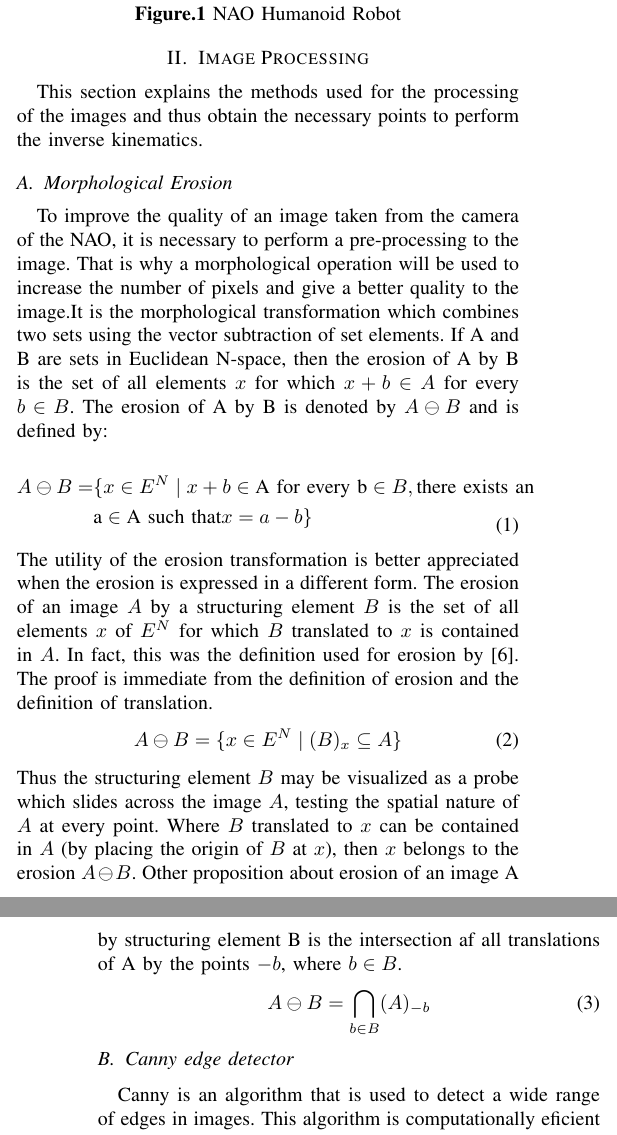
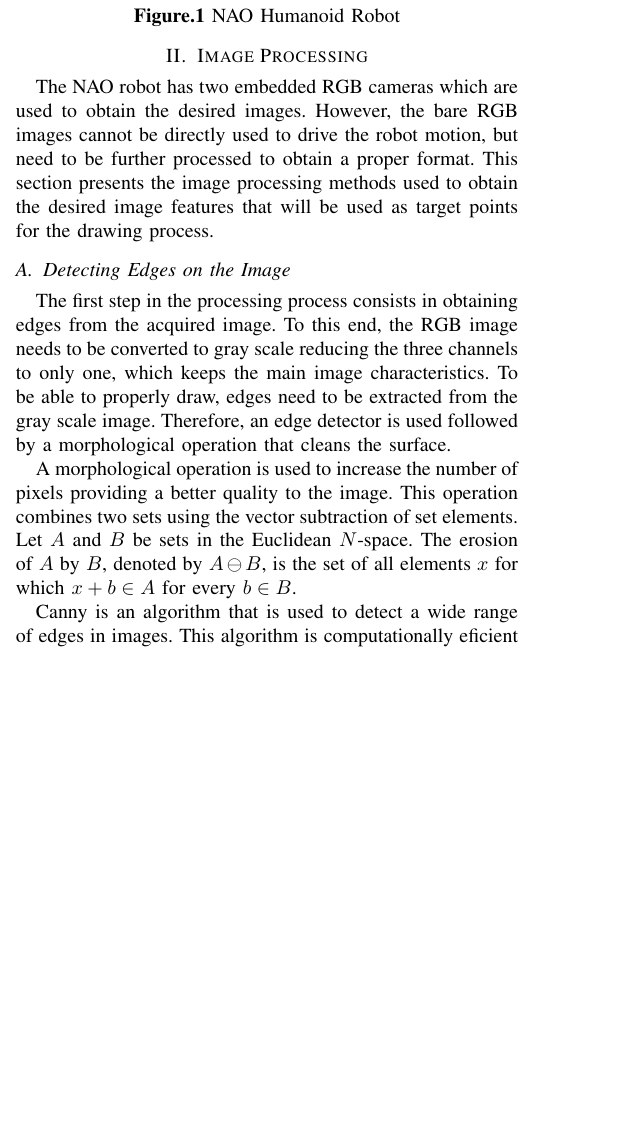
Before and after one commit to Josemaria95/paper-uni, a LaTeX paper (bare_conf.tex): two parts of the columns of pages 1 and 2 of 4 before the commit and part of one column of page 1 of 4 after it, the two joined at a grey line, cut so that both start at the same text, the shorter picture padded with empty space. Compiled offline with pdfLaTeX; a missing font is replaced by an installed copy or a similar font; a LaTeX package or settings file that is missing is left out.

Commit message:
Minor changes

```diff
--- a/bare_conf.tex
+++ b/bare_conf.tex
@@ -50,29 +53,32 @@ of facial features.
 \section{Image Processing}
 \label{sec:methodology}
 
-This section explains the methods used for the processing of the images and thus obtain the necessary points to perform the inverse kinematics.
+The NAO robot has two embedded RGB cameras which are used to obtain the desired images. However, the bare RGB images cannot be directly used to drive the robot motion, but need to be further processed to obtain a proper format. This section presents the image processing methods used to obtain the desired image features that will be used as target points for the drawing process.
 
-\subsection{Morphological Erosion}
+\subsection{Detecting Edges on the Image}
 
-To improve the quality of an image taken from the camera of the NAO, it is necessary to perform a pre-processing to the image. That is why a morphological operation will be used to increase the number of pixels and give a better quality to the image.It is the morphological transformation which combines two sets using the vector subtraction of set elements. If A and B are sets in Euclidean N-space, then the erosion of A by B is the set of all elements $x$ for which $x + b \in A$ for every $b \in B$. The erosion of A by B is denoted by $A \ominus B$ and is defined by:
+The first step in the processing process consists in obtaining edges from the acquired image. To this end, the RGB image needs to be converted to gray scale reducing the three channels to only one, which keeps the main image characteristics. To be able to properly draw, edges need to be extracted from the gray scale image. Therefore, an edge detector is used followed by a morphological operation that cleans the surface.
 
-\begin{equation}
-\begin{split}
-A \ominus B = &\{
-x \in E^{N} \mid x + b \in  \textrm{A for every b}  \in B, \textrm{there exists an}\\
-& \textrm{a} \in \textrm{A such that} x = a - b\}
-\end{split}
-\end{equation}
-The utility of the erosion transformation is better appreciated when the erosion is expressed in a different form. The erosion of an image $A$ by a structuring element $B$ is the set of all elements $x$ of $E^{N}$ for which $B$ translated to $x$ is contained in $A$. In fact, this was the definition used for erosion by \cite{ref6}. The proof is immediate from the definition of erosion and the definition of translation.
-\begin{equation}
-A \ominus B =\{x \in E^{N} \mid (B)_{x} \subseteq A \}
-\end{equation}
-Thus the structuring element $B$ may be visualized as a probe which slides across the image $A$, testing the spatial nature of $A$ at every point. Where $B$ translated to $x$ can be contained in $A$ (by placing the origin of $B$ at $x$), then $x$ belongs to the erosion $A \ominus B$.
-Other proposition about erosion of an image A by structuring element B is the intersection af all translations of A by the points $-b$, where $b \in B$.
-\begin{equation}
-A \ominus B = \bigcap_{b \in B} (A)_{-b}
-\end{equation}
-\subsection{Canny edge detector}
+A morphological operation is used to increase the number of pixels providing a better quality to the image. This operation combines two sets using the vector subtraction of set elements. Let $A$ and $B$ be sets in the Euclidean $N$-space. The erosion of $A$ by $B$, denoted by $A \ominus B$, is the set of all elements $x$ for which $x + b \in A$ for every $b \in B$.
+% and is defined by:
+% \begin{equation}
+% \begin{split}
+% A \ominus B = &\{
+% x \in E^{N} \mid x + b \in  \textrm{A for every b}  \in B, \textrm{there exists an}\\
+% & \textrm{a} \in \textrm{A such that} x = a - b\}
+% \end{split}
+% \end{equation}
+% The utility of the erosion transformation is better appreciated when the erosion is expressed in a different form. The erosion of an image $A$ by a structuring element $B$ is the set of all elements $x$ of $E^{N}$ for which $B$ translated to $x$ is contained in $A$. In fact, this was the definition used for erosion by \cite{ref6}. The proof is immediate from the definition of erosion and the definition of translation.
+% \begin{equation}
+% A \ominus B =\{x \in E^{N} \mid (B)_{x} \subseteq A \}
+% \end{equation}
+% Thus the structuring element $B$ may be visualized as a probe which slides across the image $A$, testing the spatial nature of $A$ at every point. Where $B$ translated to $x$ can be contained in $A$ (by placing the origin of $B$ at $x$), then $x$ belongs to the erosion $A \ominus B$.
+% Other proposition about erosion of an image A by structuring element B is the intersection af all translations of A by the points $-b$, where $b \in B$.
+% \begin{equation}
+% A \ominus B = \bigcap_{b \in B} (A)_{-b}
+% \end{equation}
+
+%\subsection{Canny edge detector}
 Canny is an algorithm that is used to detect a wide range of edges in images. This algorithm is computationally eficient and is quite used for its good edge detection, good location and its minimum response.
 The first stage to use Canny, is to use a filter based on the first derivative of a Gaussian to be able to reduce as much noise as possible. The result is a slightly blurred image compared to the original version.
 The second step is to find the intensity of the gradient of the image; the edge of an image can point in different directions, so Canny's algorithm uses four filters to detect horizontal,vertical and diagonals edges of the blurred image. The edge detection operator (Roberts, Prewitt, Sobel) returns a value for the first derivative in the horizontal direction $(G_{y})$ and the vertical direction $(G_{x})$. From this, the edge gradient and the direction can be determined:
```
Also changed, not shown: bare_conf.tex (7 more changed lines).
